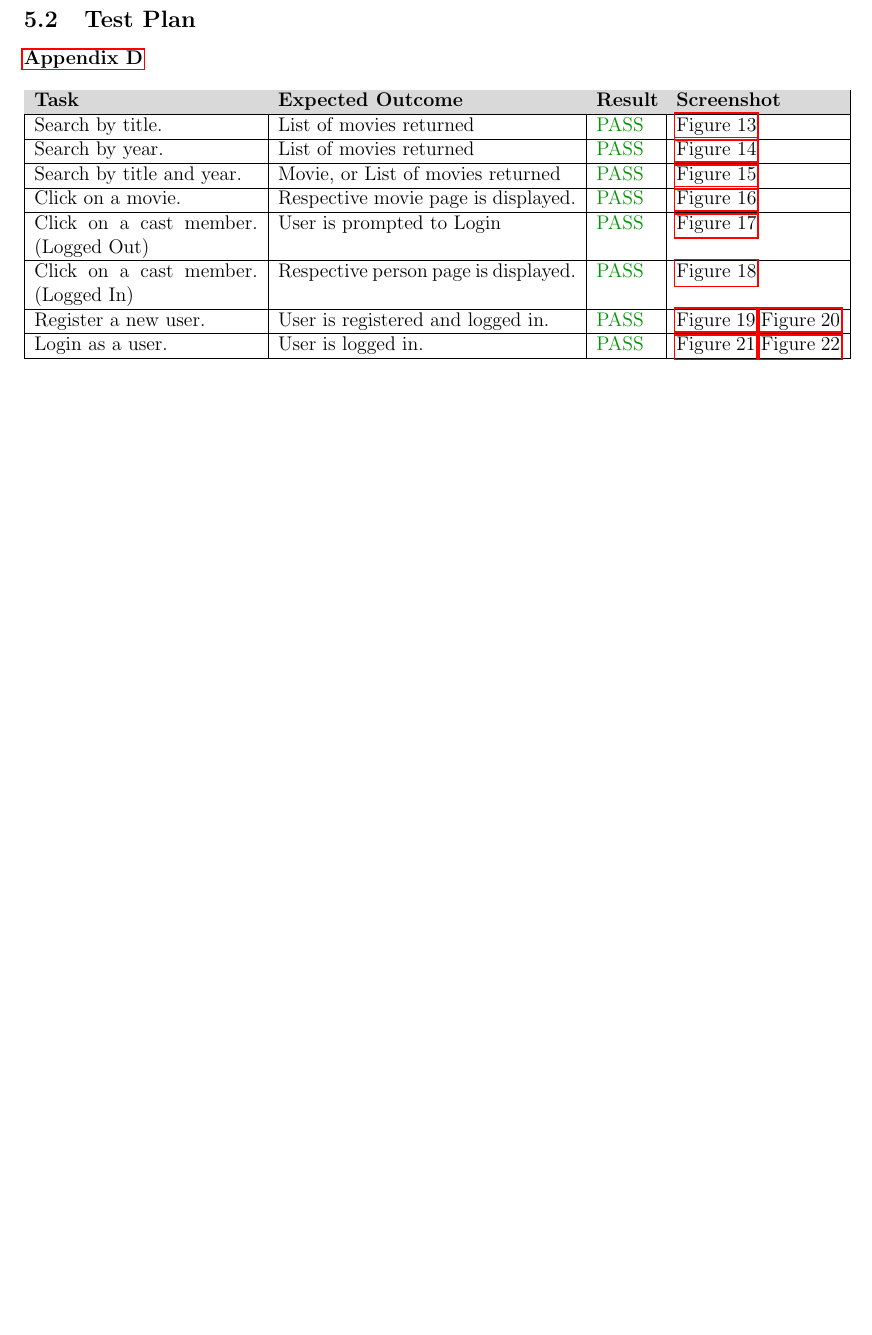
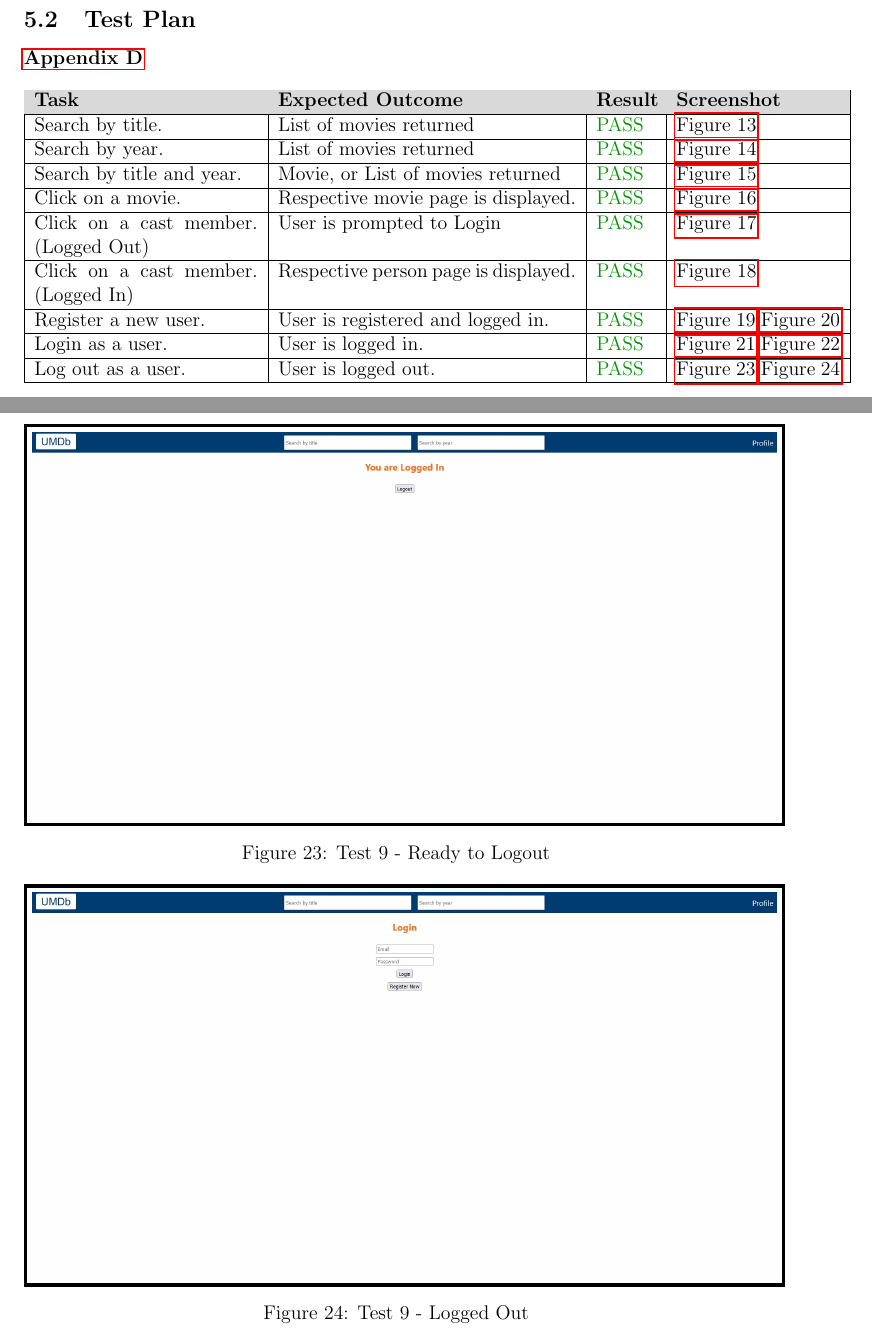
Before and after one commit to danemadsen/CAB230-Assignment-2, a LaTeX document (docs/CAB230-A1-Report.tex): part of page 9 of 20 before the commit and two parts of pages 9 and 21 of 21 after it, the two joined at a grey line, cut so that both start at the same text, the shorter picture padded with empty space. Compiled offline with pdfLaTeX.

Commit message:
More figs

```diff
--- a/docs/CAB230-A1-Report.tex
+++ b/docs/CAB230-A1-Report.tex
@@ -334,6 +334,12 @@
 				\cref{fig:figure21}
 				\cref{fig:figure22} \\
 				\hline
+				Log out as a user. &
+				User is logged out. &
+				\textcolor{darkgreen}{PASS} &
+				\cref{fig:figure23}
+				\cref{fig:figure24} \\
+				\hline
 			\end{tabular}
 
 	\newpage
@@ -438,6 +444,14 @@
 				\fbox{\includegraphics[width=\textwidth]{./figures/Figure22.jpg}}
 			  	\captionof{figure}{Test 8 - Logged in as a User}
 			  	\label{fig:figure22}
+				\vspace{10pt}
+				\fbox{\includegraphics[width=\textwidth]{./figures/Figure23.jpg}}
+			  	\captionof{figure}{Test 9 - Ready to Logout}
+			  	\label{fig:figure23}
+				\vspace{10pt}
+				\fbox{\includegraphics[width=\textwidth]{./figures/Figure24.jpg}}
+			  	\captionof{figure}{Test 9 - Logged Out}
+			  	\label{fig:figure24}
 			\end{center}
 
 
```
Also changed, not shown: docs/CAB230-A1-Report.pdf, docs/figures/Figure23.jpg (added), docs/figures/Figure24.jpg (added).
